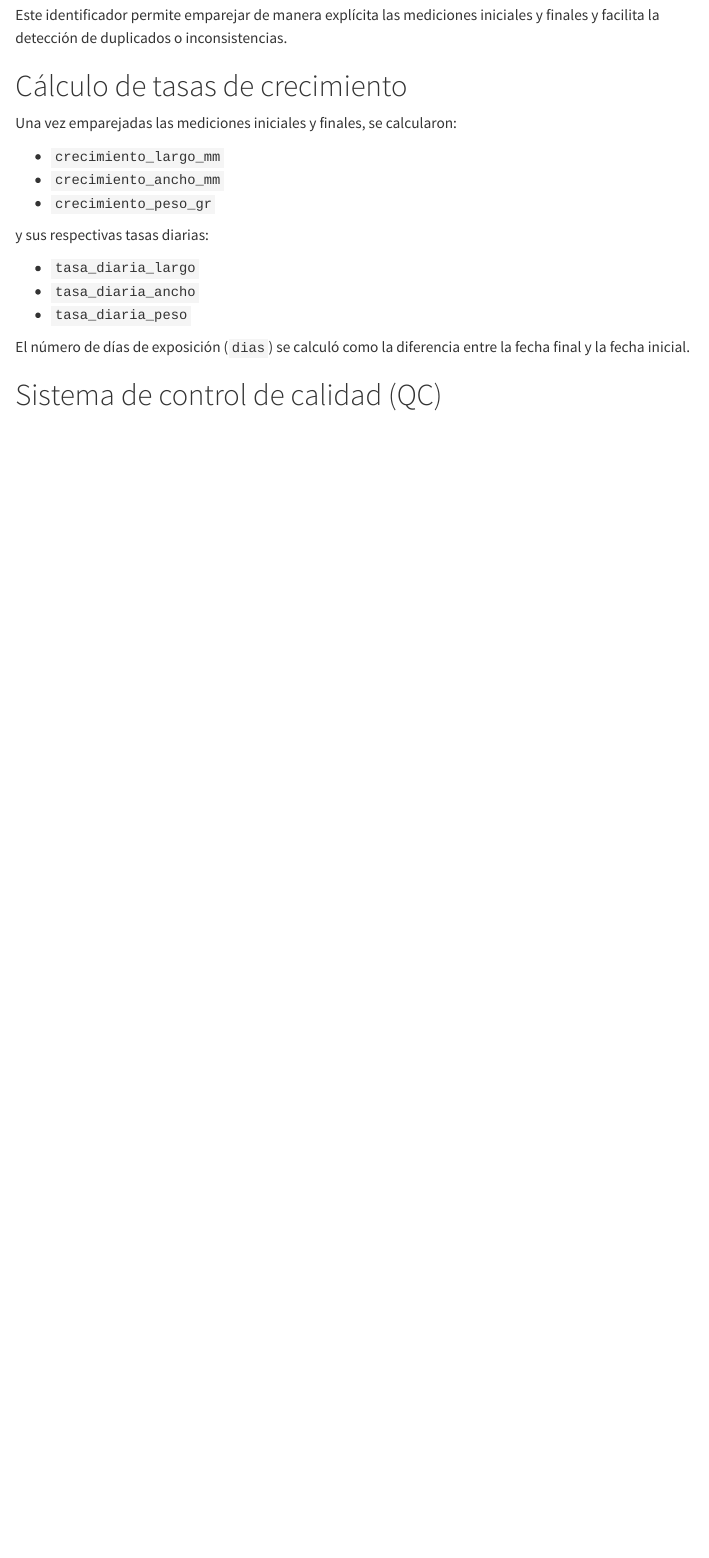
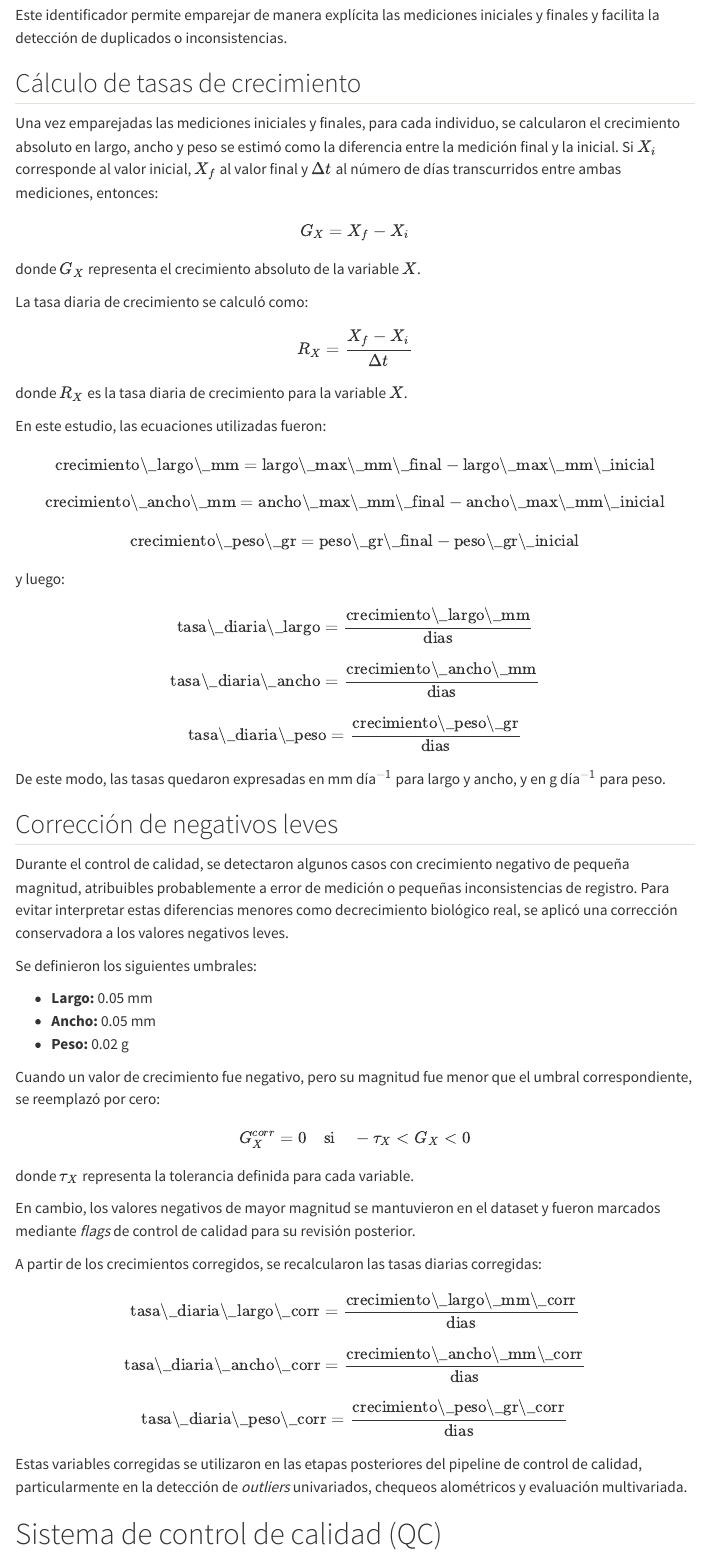
Before and after one commit to AndresEGonzalez/choritos-growth-web, a Quarto document (preprocess.qmd): the page in a window 1100 px wide, from 1760 px down. Rendered offline with R 4.5, knitr and Pandoc in place of Quarto, with nearby package versions; menus at the side of the page are left out.

Commit message:
actualiza contenido web preprocess equations

```diff
--- a/preprocess.qmd
+++ b/preprocess.qmd
@@ -72,21 +72,89 @@ Cada individuo se identificó mediante un campo compuesto (`chorito_id`) constru
 
 Este identificador permite emparejar de manera explícita las mediciones iniciales y finales y facilita la detección de duplicados o inconsistencias.
 
-# Cálculo de tasas de crecimiento
+## Cálculo de tasas de crecimiento
 
-Una vez emparejadas las mediciones iniciales y finales, se calcularon:
+Una vez emparejadas las mediciones iniciales y finales, para cada individuo, se calcularon el crecimiento absoluto en largo, ancho y peso se estimó como la diferencia entre la medición final y la inicial. Si $X_i$ corresponde al valor inicial, $X_f$ al valor final y $\Delta t$ al número de días transcurridos entre ambas mediciones, entonces:
 
-- `crecimiento_largo_mm`
-- `crecimiento_ancho_mm`
-- `crecimiento_peso_gr`
+$$
+G_X = X_f - X_i
+$$
 
-y sus respectivas tasas diarias:
+donde $G_X$ representa el crecimiento absoluto de la variable $X$.
 
-- `tasa_diaria_largo`
-- `tasa_diaria_ancho`
-- `tasa_diaria_peso`
+La tasa diaria de crecimiento se calculó como:
 
-El número de días de exposición (`dias`) se calculó como la diferencia entre la fecha final y la fecha inicial.
+$$
+R_X = \frac{X_f - X_i}{\Delta t}
+$$
+
+donde $R_X$ es la tasa diaria de crecimiento para la variable $X$.
+
+En este estudio, las ecuaciones utilizadas fueron:
+
+$$
+\text{crecimiento\_largo\_mm} = \text{largo\_max\_mm\_final} - \text{largo\_max\_mm\_inicial}
+$$
+
+$$
+\text{crecimiento\_ancho\_mm} = \text{ancho\_max\_mm\_final} - \text{ancho\_max\_mm\_inicial}
+$$
+
+$$
+\text{crecimiento\_peso\_gr} = \text{peso\_gr\_final} - \text{peso\_gr\_inicial}
+$$
+
+y luego:
+
+$$
+\text{tasa\_diaria\_largo} = \frac{\text{crecimiento\_largo\_mm}}{\text{dias}}
+$$
+
+$$
+\text{tasa\_diaria\_ancho} = \frac{\text{crecimiento\_ancho\_mm}}{\text{dias}}
+$$
+
+$$
+\text{tasa\_diaria\_peso} = \frac{\text{crecimiento\_peso\_gr}}{\text{dias}}
+$$
+
+De este modo, las tasas quedaron expresadas en mm día$^{-1}$ para largo y ancho, y en g día$^{-1}$ para peso.
+
+## Corrección de negativos leves
+
+Durante el control de calidad, se detectaron algunos casos con crecimiento negativo de pequeña magnitud, atribuibles probablemente a error de medición o pequeñas inconsistencias de registro. Para evitar interpretar estas diferencias menores como decrecimiento biológico real, se aplicó una corrección conservadora a los valores negativos leves.
+
+Se definieron los siguientes umbrales:
+
+- **Largo:** 0.05 mm
+- **Ancho:** 0.05 mm
+- **Peso:** 0.02 g
+
+Cuando un valor de crecimiento fue negativo, pero su magnitud fue menor que el umbral correspondiente, se reemplazó por cero:
+
+$$
+G_X^{corr} = 0 \quad \text{si} \quad -\tau_X < G_X < 0
+$$
+
+donde $\tau_X$ representa la tolerancia definida para cada variable.
+
+En cambio, los valores negativos de mayor magnitud se mantuvieron en el dataset y fueron marcados mediante *flags* de control de calidad para su revisión posterior.
+
+A partir de los crecimientos corregidos, se recalcularon las tasas diarias corregidas:
+
+$$
+\text{tasa\_diaria\_largo\_corr} = \frac{\text{crecimiento\_largo\_mm\_corr}}{\text{dias}}
+$$
+
+$$
+\text{tasa\_diaria\_ancho\_corr} = \frac{\text{crecimiento\_ancho\_mm\_corr}}{\text{dias}}
+$$
+
+$$
+\text{tasa\_diaria\_peso\_corr} = \frac{\text{crecimiento\_peso\_gr\_corr}}{\text{dias}}
+$$
+
+Estas variables corregidas se utilizaron en las etapas posteriores del pipeline de control de calidad, particularmente en la detección de *outliers* univariados, chequeos alométricos y evaluación multivariada.
 
 # Sistema de control de calidad (QC)
 
```
Also changed, not shown: docs/search.json, 1 other file.
